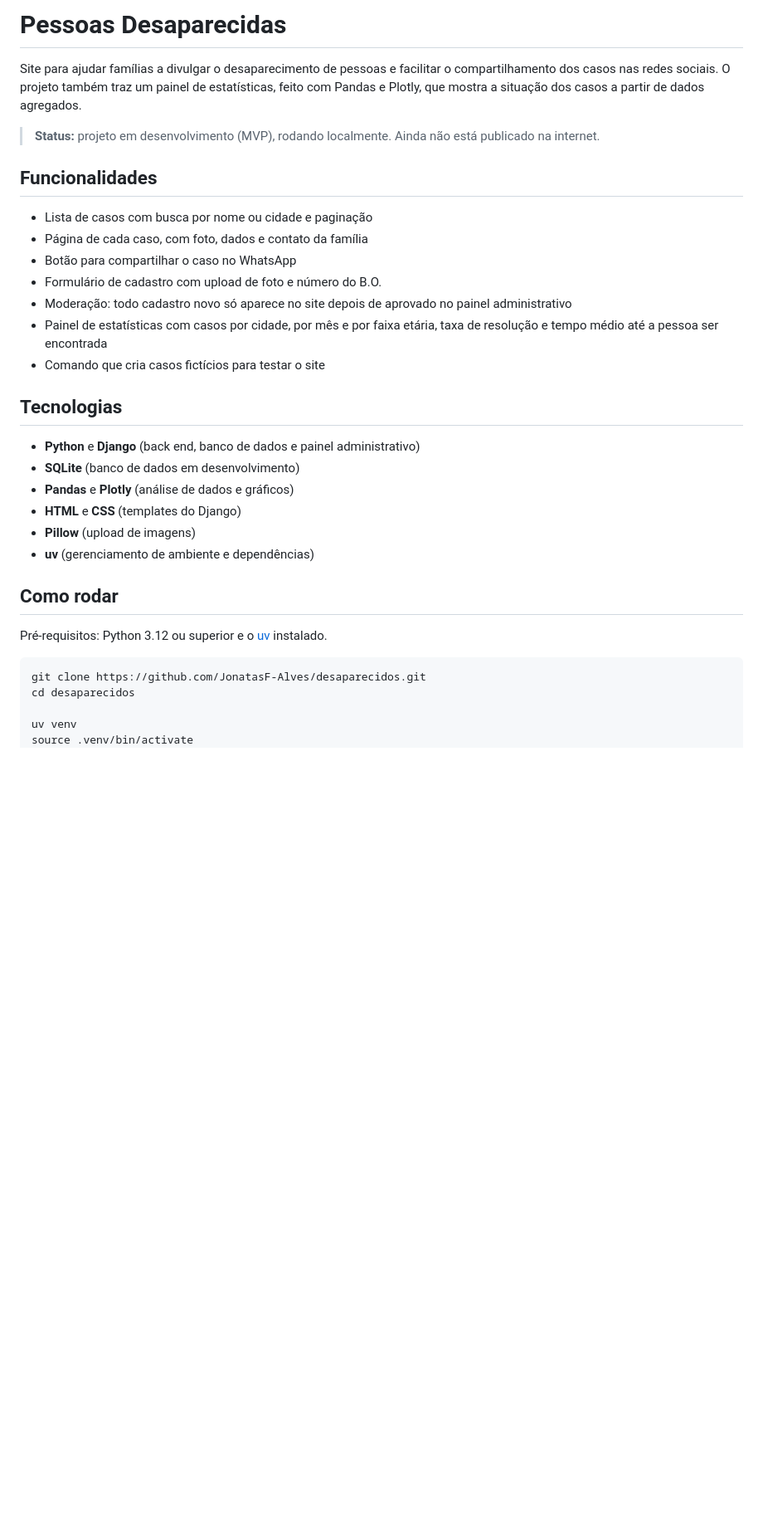
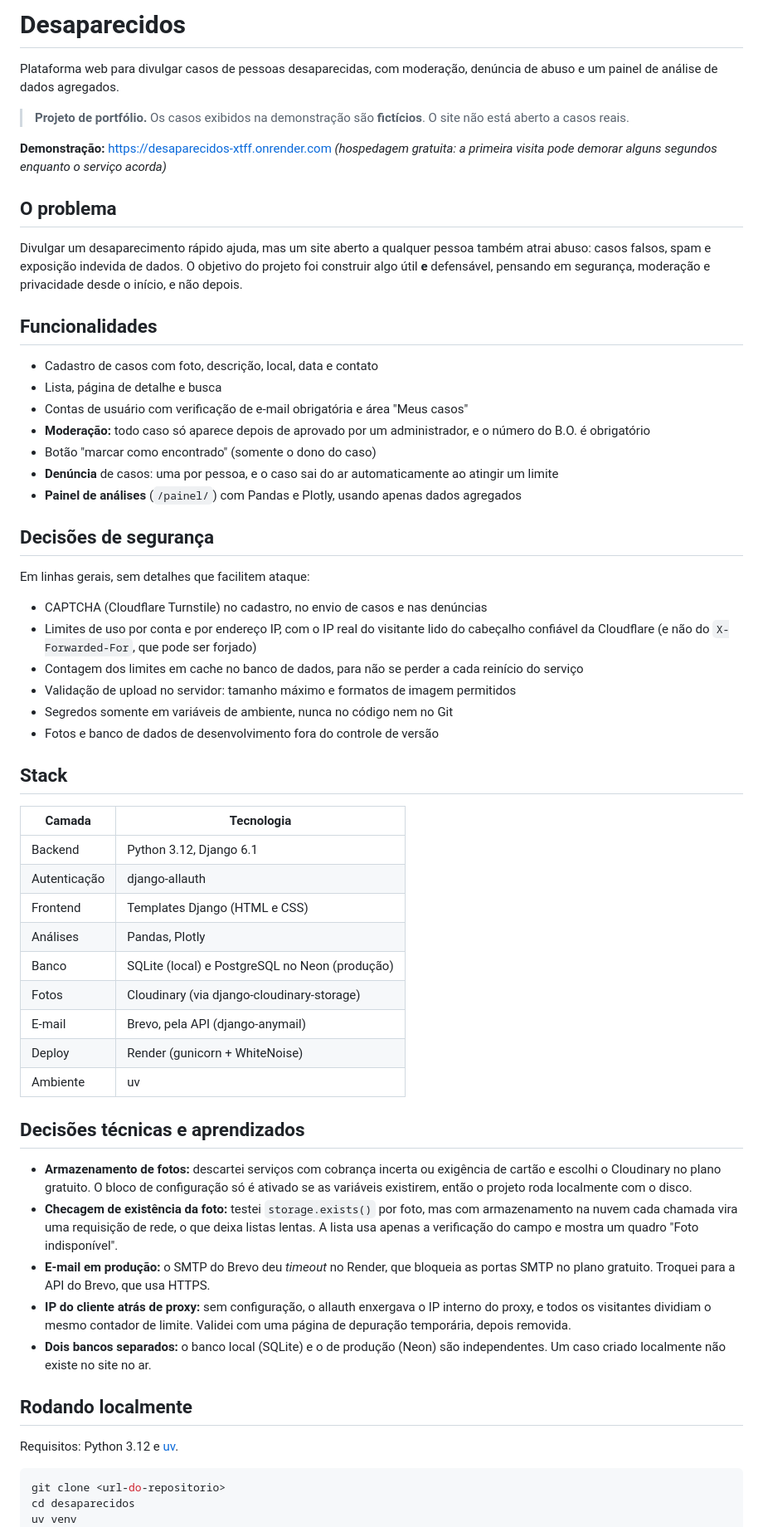
Before and after one commit to JonatasF-Alves/desaparecidos, a Markdown page: README.md, the part around one of its changes. Shown at 83% size. Drawn GitHub-style; blank space fills up the shorter version.

````diff
--- a/README.md
+++ b/README.md
@@ -1,36 +1,64 @@
-# Pessoas Desaparecidas
+# Desaparecidos
 
-Site para ajudar famílias a divulgar o desaparecimento de pessoas e facilitar o compartilhamento dos casos nas redes sociais. O projeto também traz um painel de estatísticas, feito com Pandas e Plotly, que mostra a situação dos casos a partir de dados agregados.
+Plataforma web para divulgar casos de pessoas desaparecidas, com moderação, denúncia de abuso e um painel de análise de dados agregados.
 
-> **Status:** projeto em desenvolvimento (MVP), rodando localmente. Ainda não está publicado na internet.
+> **Projeto de portfólio.** Os casos exibidos na demonstração são **fictícios**. O site não está aberto a casos reais.
+
+**Demonstração:** https://desaparecidos-xtff.onrender.com *(hospedagem gratuita: a primeira visita pode demorar alguns segundos enquanto o serviço acorda)*
+
+## O problema
+
+Divulgar um desaparecimento rápido ajuda, mas um site aberto a qualquer pessoa também atrai abuso: casos falsos, spam e exposição indevida de dados. O objetivo do projeto foi construir algo útil **e** defensável, pensando em segurança, moderação e privacidade desde o início, e não depois.
 
 ## Funcionalidades
 
-- Lista de casos com busca por nome ou cidade e paginação
-- Página de cada caso, com foto, dados e contato da família
-- Botão para compartilhar o caso no WhatsApp
-- Formulário de cadastro com upload de foto e número do B.O.
-- Moderação: todo cadastro novo só aparece no site depois de aprovado no painel administrativo
-- Painel de estatísticas com casos por cidade, por mês e por faixa etária, taxa de resolução e tempo médio até a pessoa ser encontrada
-- Comando que cria casos fictícios para testar o site
+- Cadastro de casos com foto, descrição, local, data e contato
+- Lista, página de detalhe e busca
+- Contas de usuário com verificação de e-mail obrigatória e área "Meus casos"
+- **Moderação:** todo caso só aparece depois de aprovado por um administrador, e o número do B.O. é obrigatório
+- Botão "marcar como encontrado" (somente o dono do caso)
+- **Denúncia** de casos: uma por pessoa, e o caso sai do ar automaticamente ao atingir um limite
+- **Painel de análises** (`/painel/`) com Pandas e Plotly, usando apenas dados agregados
 
-## Tecnologias
+## Decisões de segurança
 
-- **Python** e **Django** (back end, banco de dados e painel administrativo)
-- **SQLite** (banco de dados em desenvolvimento)
-- **Pandas** e **Plotly** (análise de dados e gráficos)
-- **HTML** e **CSS** (templates do Django)
-- **Pillow** (upload de imagens)
-- **uv** (gerenciamento de ambiente e dependências)
+Em linhas gerais, sem detalhes que facilitem ataque:
 
-## Como rodar
+- CAPTCHA (Cloudflare Turnstile) no cadastro, no envio de casos e nas denúncias
+- Limites de uso por conta e por endereço IP, com o IP real do visitante lido do cabeçalho confiável da Cloudflare (e não do `X-Forwarded-For`, que pode ser forjado)
+- Contagem dos limites em cache no banco de dados, para não se perder a cada reinício do serviço
+- Validação de upload no servidor: tamanho máximo e formatos de imagem permitidos
+- Segredos somente em variáveis de ambiente, nunca no código nem no Git
+- Fotos e banco de dados de desenvolvimento fora do controle de versão
 
-Pré-requisitos: Python 3.12 ou superior e o [uv](https://docs.astral.sh/uv/) instalado.
+## Stack
+
+| Camada | Tecnologia |
+|---|---|
+| Backend | Python 3.12, Django 6.1 |
+| Autenticação | django-allauth |
+| Frontend | Templates Django (HTML e CSS) |
+| Análises | Pandas, Plotly |
+| Banco | SQLite (local) e PostgreSQL no Neon (produção) |
+| Fotos | Cloudinary (via django-cloudinary-storage) |
+| E-mail | Brevo, pela API (django-anymail) |
+| Deploy | Render (gunicorn + WhiteNoise) |
+| Ambiente | uv |
+
+## Decisões técnicas e aprendizados
+
+- **Armazenamento de fotos:** descartei serviços com cobrança incerta ou exigência de cartão e escolhi o Cloudinary no plano gratuito. O bloco de configuração só é ativado se as variáveis existirem, então o projeto roda localmente com o disco.
+- **Checagem de existência da foto:** testei `storage.exists()` por foto, mas com armazenamento na nuvem cada chamada vira uma requisição de rede, o que deixa listas lentas. A lista usa apenas a verificação do campo e mostra um quadro "Foto indisponível".
+- **E-mail em produção:** o SMTP do Brevo deu *timeout* no Render, que bloqueia as portas SMTP no plano gratuito. Troquei para a API do Brevo, que usa HTTPS.
+- **IP do cliente atrás de proxy:** sem configuração, o allauth enxergava o IP interno do proxy, e todos os visitantes dividiam o mesmo contador de limite. Validei com uma página de depuração temporária, depois removida.
+- **Dois bancos separados:** o banco local (SQLite) e o de produção (Neon) são independentes. Um caso criado localmente não existe no site no ar.
+
+## Rodando localmente
+
+Requisitos: Python 3.12 e [uv](https://docs.astral.sh/uv/).
 
 ```bash
-git clone https://github.com/JonatasF-Alves/desaparecidos.git
+git clone <url-do-repositorio>
 cd desaparecidos
-
 uv venv
-source .venv/bin/activate
 uv pip install -r requirements.txt
````
Also changed, not shown: other parts of README.md (+19 -57 lines).
